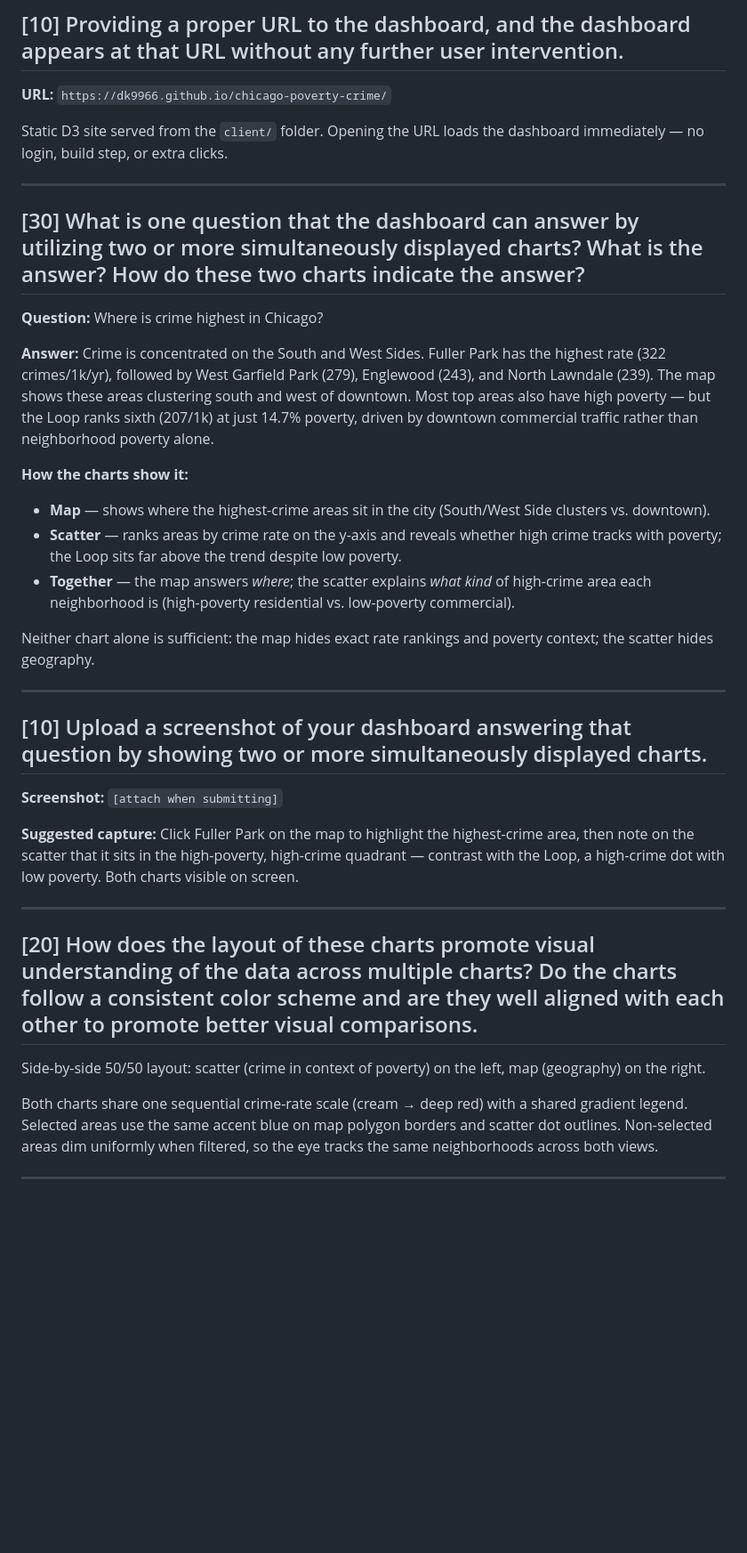
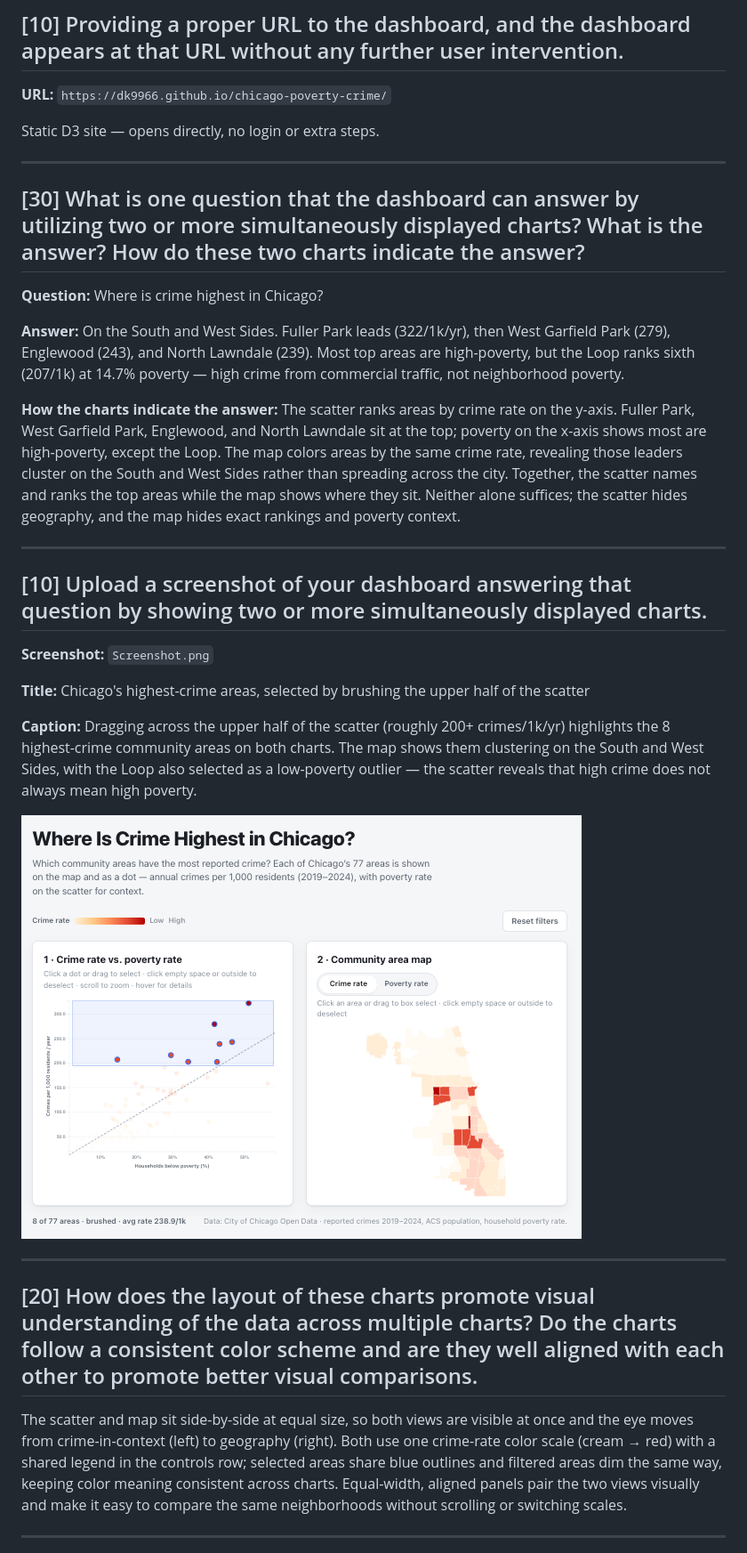
Before and after one commit to dk9966/chicago-poverty-crime, a Markdown page: review-criteria.md, the part around one of its changes. Shown at 89% size. Drawn GitHub-style; pictures changed too: Screenshot.png (added); blank space fills up the shorter version.

```diff
--- a/review-criteria.md
+++ b/review-criteria.md
@@ -4,7 +4,7 @@
 
 **URL:** `https://dk9966.github.io/chicago-poverty-crime/`
 
-Static D3 site served from the `client/` folder. Opening the URL loads the dashboard immediately — no login, build step, or extra clicks.
+Static D3 site — opens directly, no login or extra steps.
 
 ---
 
@@ -12,30 +12,27 @@ Static D3 site served from the `client/` folder. Opening the URL loads the dashb
 
 **Question:** Where is crime highest in Chicago?
 
-**Answer:** Crime is concentrated on the South and West Sides. Fuller Park has the highest rate (322 crimes/1k/yr), followed by West Garfield Park (279), Englewood (243), and North Lawndale (239). The map shows these areas clustering south and west of downtown. Most top areas also have high poverty — but the Loop ranks sixth (207/1k) at just 14.7% poverty, driven by downtown commercial traffic rather than neighborhood poverty alone.
+**Answer:** On the South and West Sides. Fuller Park leads (322/1k/yr), then West Garfield Park (279), Englewood (243), and North Lawndale (239). Most top areas are high-poverty, but the Loop ranks sixth (207/1k) at 14.7% poverty — high crime from commercial traffic, not neighborhood poverty.
 
-**How the charts show it:**
-- **Map** — shows where the highest-crime areas sit in the city (South/West Side clusters vs. downtown).
-- **Scatter** — ranks areas by crime rate on the y-axis and reveals whether high crime tracks with poverty; the Loop sits far above the trend despite low poverty.
-- **Together** — the map answers *where*; the scatter explains *what kind* of high-crime area each neighborhood is (high-poverty residential vs. low-poverty commercial).
-
-Neither chart alone is sufficient: the map hides exact rate rankings and poverty context; the scatter hides geography.
+**How the charts indicate the answer:** The scatter ranks areas by crime rate on the y-axis. Fuller Park, West Garfield Park, Englewood, and North Lawndale sit at the top; poverty on the x-axis shows most are high-poverty, except the Loop. The map colors areas by the same crime rate, revealing those leaders cluster on the South and West Sides rather than spreading across the city. Together, the scatter names and ranks the top areas while the map shows where they sit. Neither alone suffices; the scatter hides geography, and the map hides exact rankings and poverty context.
 
 ---
 
 ## [10] Upload a screenshot of your dashboard answering that question by showing two or more simultaneously displayed charts.
 
-**Screenshot:** `[attach when submitting]`
+**Screenshot:** `Screenshot.png`
 
-**Suggested capture:** Click Fuller Park on the map to highlight the highest-crime area, then note on the scatter that it sits in the high-poverty, high-crime quadrant — contrast with the Loop, a high-crime dot with low poverty. Both charts visible on screen.
+**Title:** Chicago's highest-crime areas, selected by brushing the upper half of the scatter
+
+**Caption:** Dragging across the upper half of the scatter (roughly 200+ crimes/1k/yr) highlights the 8 highest-crime community areas on both charts. The map shows them clustering on the South and West Sides, with the Loop also selected as a low-poverty outlier — the scatter reveals that high crime does not always mean high poverty.
+
+![Chicago's highest-crime areas, selected by brushing the upper half of the scatter](Screenshot.png)
 
 ---
 
 ## [20] How does the layout of these charts promote visual understanding of the data across multiple charts? Do the charts follow a consistent color scheme and are they well aligned with each other to promote better visual comparisons.
 
-Side-by-side 50/50 layout: scatter (crime in context of poverty) on the left, map (geography) on the right.
-
-Both charts share one sequential crime-rate scale (cream → deep red) with a shared gradient legend. Selected areas use the same accent blue on map polygon borders and scatter dot outlines. Non-selected areas dim uniformly when filtered, so the eye tracks the same neighborhoods across both views.
+The scatter and map sit side-by-side at equal size, so both views are visible at once and the eye moves from crime-in-context (left) to geography (right). Both use one crime-rate color scale (cream → red) with a shared legend in the controls row; selected areas share blue outlines and filtered areas dim the same way, keeping color meaning consistent across charts. Equal-width, aligned panels pair the two views visually and make it easy to compare the same neighborhoods without scrolling or switching scales.
 
 ---
 
```
Also changed, not shown: other parts of review-criteria.md (+4 -19 lines).
